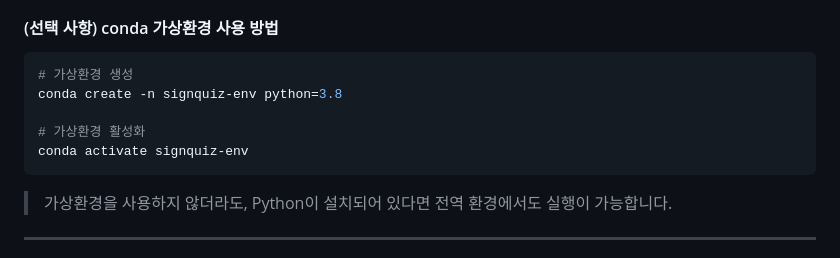
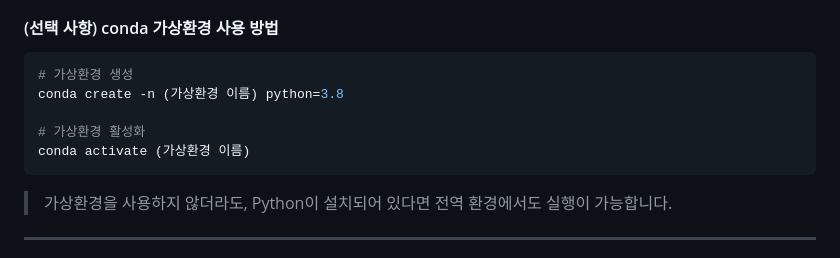
Before and after one commit to kxuvinn/OSS_project, a Markdown page: README.md, the part around the change. Drawn GitHub-style.

````diff
--- a/README.md
+++ b/README.md
@@ -74,10 +74,10 @@ Python 3.8 이상이 설치되어 있다면 바로 실행할 수 있습니다.
 
 ```bash
 # 가상환경 생성
-conda create -n signquiz-env python=3.8
+conda create -n (가상환경 이름) python=3.8
 
 # 가상환경 활성화
-conda activate signquiz-env
+conda activate (가상환경 이름)
 ```
 
 > 가상환경을 사용하지 않더라도, Python이 설치되어 있다면 전역 환경에서도 실행이 가능합니다.
````
